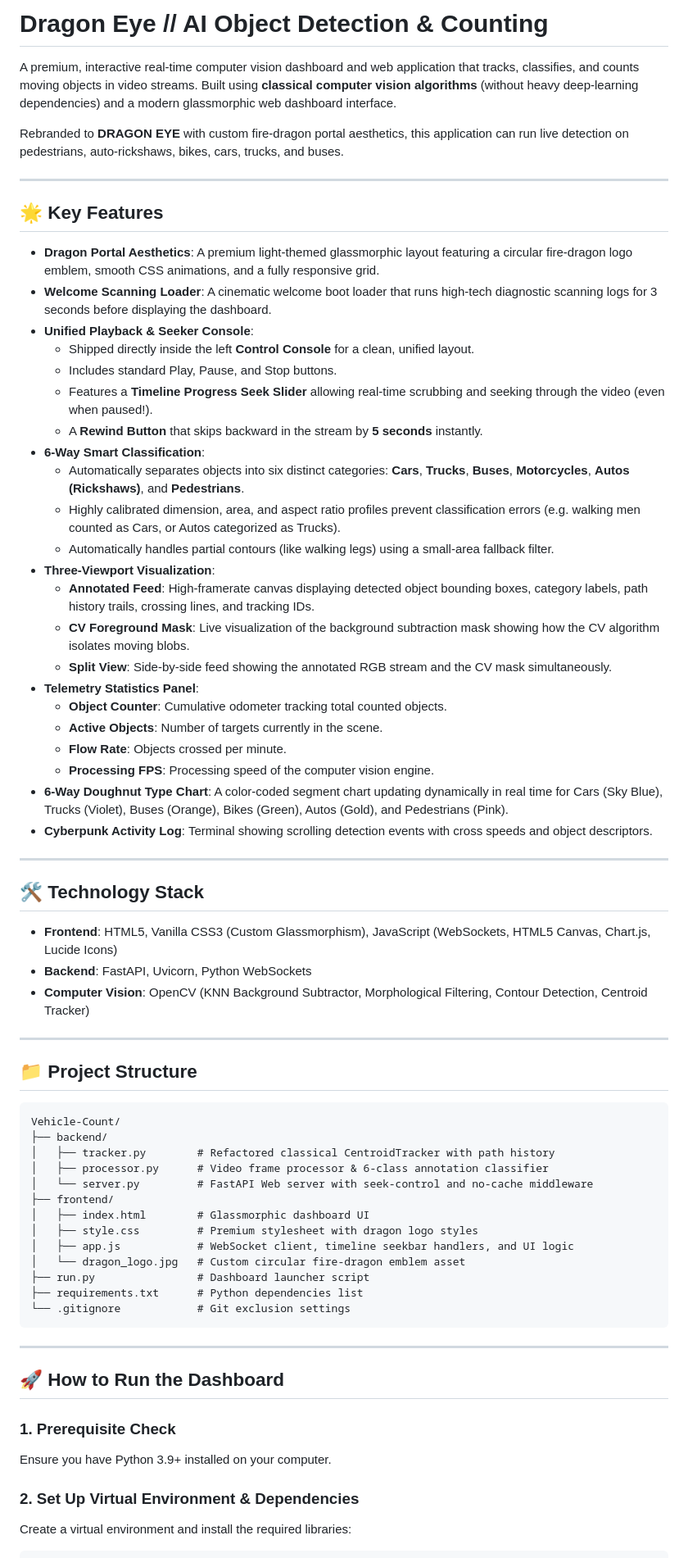
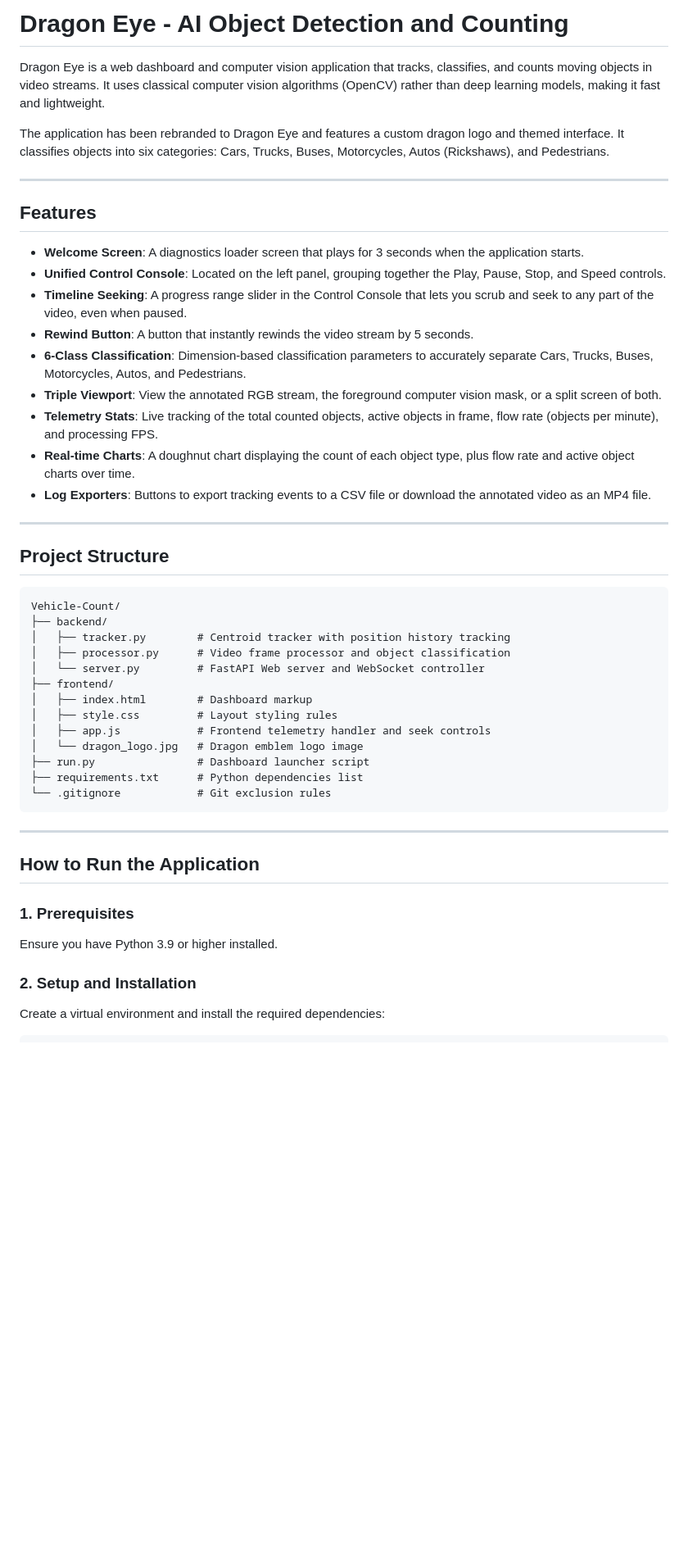
Before and after one commit to atul-232/Vehicle-Count, a Markdown page: README.md, the part around one of its changes. Shown at 82% size. Rendered like a GitHub page; blank space fills up the shorter version.

Commit message:
Simplify README text and remove all emojis

````diff
--- a/README.md
+++ b/README.md
@@ -1,71 +1,51 @@
-# Dragon Eye // AI Object Detection & Counting
+# Dragon Eye - AI Object Detection and Counting
 
-A premium, interactive real-time computer vision dashboard and web application that tracks, classifies, and counts moving objects in video streams. Built using **classical computer vision algorithms** (without heavy deep-learning dependencies) and a modern glassmorphic web dashboard interface.
+Dragon Eye is a web dashboard and computer vision application that tracks, classifies, and counts moving objects in video streams. It uses classical computer vision algorithms (OpenCV) rather than deep learning models, making it fast and lightweight.
 
-Rebranded to **DRAGON EYE** with custom fire-dragon portal aesthetics, this application can run live detection on pedestrians, auto-rickshaws, bikes, cars, trucks, and buses.
+The application has been rebranded to Dragon Eye and features a custom dragon logo and themed interface. It classifies objects into six categories: Cars, Trucks, Buses, Motorcycles, Autos (Rickshaws), and Pedestrians.
 
 ---
 
-## 🌟 Key Features
+## Features
 
-* **Dragon Portal Aesthetics**: A premium light-themed glassmorphic layout featuring a circular fire-dragon logo emblem, smooth CSS animations, and a fully responsive grid.
-* **Welcome Scanning Loader**: A cinematic welcome boot loader that runs high-tech diagnostic scanning logs for 3 seconds before displaying the dashboard.
-* **Unified Playback & Seeker Console**:
-  * Shipped directly inside the left **Control Console** for a clean, unified layout.
-  * Includes standard Play, Pause, and Stop buttons.
-  * Features a **Timeline Progress Seek Slider** allowing real-time scrubbing and seeking through the video (even when paused!).
-  * A **Rewind Button** that skips backward in the stream by **5 seconds** instantly.
-* **6-Way Smart Classification**:
-  * Automatically separates objects into six distinct categories: **Cars**, **Trucks**, **Buses**, **Motorcycles**, **Autos (Rickshaws)**, and **Pedestrians**.
-  * Highly calibrated dimension, area, and aspect ratio profiles prevent classification errors (e.g. walking men counted as Cars, or Autos categorized as Trucks).
-  * Automatically handles partial contours (like walking legs) using a small-area fallback filter.
-* **Three-Viewport Visualization**:
-  * **Annotated Feed**: High-framerate canvas displaying detected object bounding boxes, category labels, path history trails, crossing lines, and tracking IDs.
-  * **CV Foreground Mask**: Live visualization of the background subtraction mask showing how the CV algorithm isolates moving blobs.
-  * **Split View**: Side-by-side feed showing the annotated RGB stream and the CV mask simultaneously.
-* **Telemetry Statistics Panel**:
-  * **Object Counter**: Cumulative odometer tracking total counted objects.
-  * **Active Objects**: Number of targets currently in the scene.
-  * **Flow Rate**: Objects crossed per minute.
-  * **Processing FPS**: Processing speed of the computer vision engine.
-* **6-Way Doughnut Type Chart**: A color-coded segment chart updating dynamically in real time for Cars (Sky Blue), Trucks (Violet), Buses (Orange), Bikes (Green), Autos (Gold), and Pedestrians (Pink).
-* **Cyberpunk Activity Log**: Terminal showing scrolling detection events with cross speeds and object descriptors.
+* **Welcome Screen**: A diagnostics loader screen that plays for 3 seconds when the application starts.
+* **Unified Control Console**: Located on the left panel, grouping together the Play, Pause, Stop, and Speed controls.
+* **Timeline Seeking**: A progress range slider in the Control Console that lets you scrub and seek to any part of the video, even when paused.
+* **Rewind Button**: A button that instantly rewinds the video stream by 5 seconds.
+* **6-Class Classification**: Dimension-based classification parameters to accurately separate Cars, Trucks, Buses, Motorcycles, Autos, and Pedestrians.
+* **Triple Viewport**: View the annotated RGB stream, the foreground computer vision mask, or a split screen of both.
+* **Telemetry Stats**: Live tracking of the total counted objects, active objects in frame, flow rate (objects per minute), and processing FPS.
+* **Real-time Charts**: A doughnut chart displaying the count of each object type, plus flow rate and active object charts over time.
+* **Log Exporters**: Buttons to export tracking events to a CSV file or download the annotated video as an MP4 file.
 
 ---
 
-## 🛠️ Technology Stack
-
-* **Frontend**: HTML5, Vanilla CSS3 (Custom Glassmorphism), JavaScript (WebSockets, HTML5 Canvas, Chart.js, Lucide Icons)
-* **Backend**: FastAPI, Uvicorn, Python WebSockets
-* **Computer Vision**: OpenCV (KNN Background Subtractor, Morphological Filtering, Contour Detection, Centroid Tracker)
-
----
-
-## 📁 Project Structure
+## Project Structure
 
 ```text
 Vehicle-Count/
 ├── backend/
-│   ├── tracker.py        # Refactored classical CentroidTracker with path history
-│   ├── processor.py      # Video frame processor & 6-class annotation classifier
-│   └── server.py         # FastAPI Web server with seek-control and no-cache middleware
+│   ├── tracker.py        # Centroid tracker with position history tracking
+│   ├── processor.py      # Video frame processor and object classification
+│   └── server.py         # FastAPI Web server and WebSocket controller
 ├── frontend/
-│   ├── index.html        # Glassmorphic dashboard UI
-│   ├── style.css         # Premium stylesheet with dragon logo styles
-│   ├── app.js            # WebSocket client, timeline seekbar handlers, and UI logic
-│   └── dragon_logo.jpg   # Custom circular fire-dragon emblem asset
+│   ├── index.html        # Dashboard markup
+│   ├── style.css         # Layout styling rules
+│   ├── app.js            # Frontend telemetry handler and seek controls
+│   └── dragon_logo.jpg   # Dragon emblem logo image
 ├── run.py                # Dashboard launcher script
 ├── requirements.txt      # Python dependencies list
-└── .gitignore            # Git exclusion settings
+└── .gitignore            # Git exclusion rules
 ```
 
 ---
 
-## 🚀 How to Run the Dashboard
+## How to Run the Application
 
-### 1. Prerequisite Check
-Ensure you have Python 3.9+ installed on your computer.
+### 1. Prerequisites
+Ensure you have Python 3.9 or higher installed.
 
-### 2. Set Up Virtual Environment & Dependencies
-Create a virtual environment and install the required libraries:
+### 2. Setup and Installation
+Create a virtual environment and install the required dependencies:
+
 ```bash
````
Also changed, not shown: other parts of README.md (+17 -20 lines).
